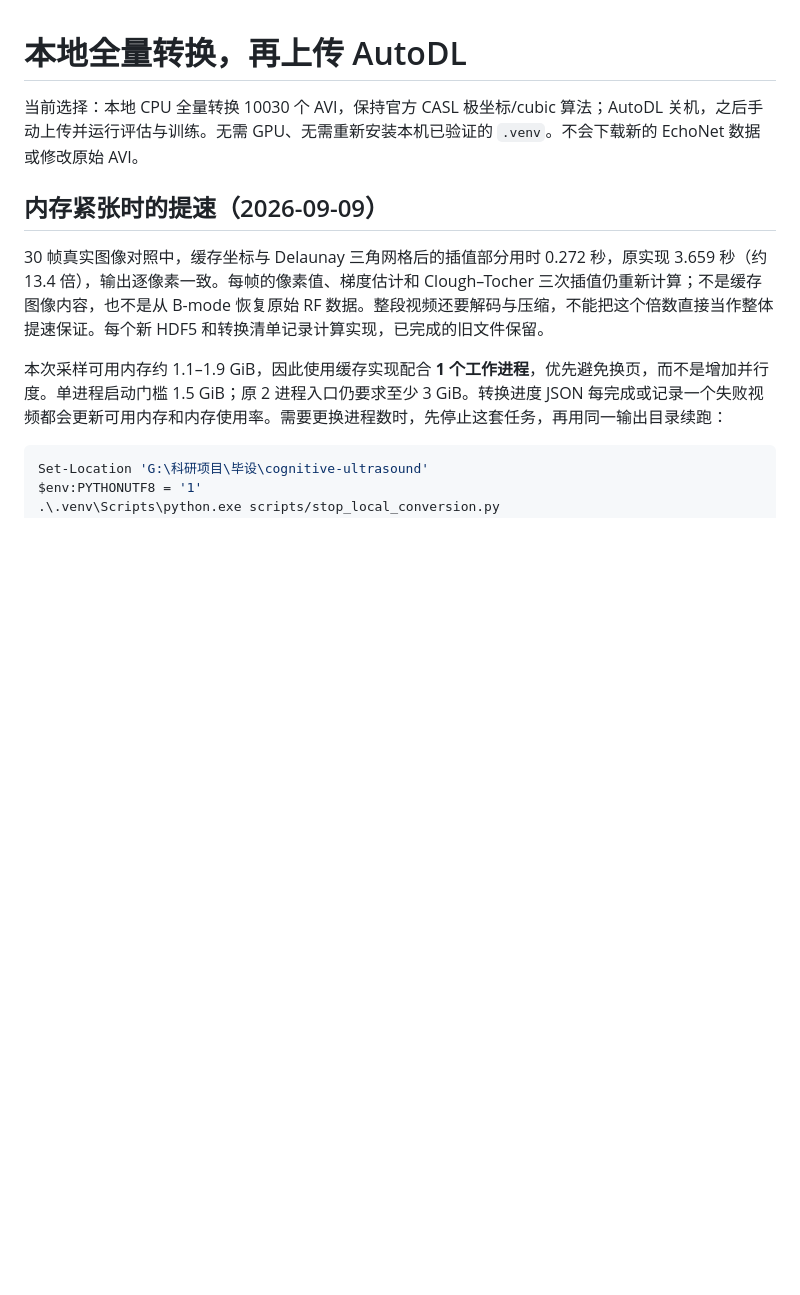
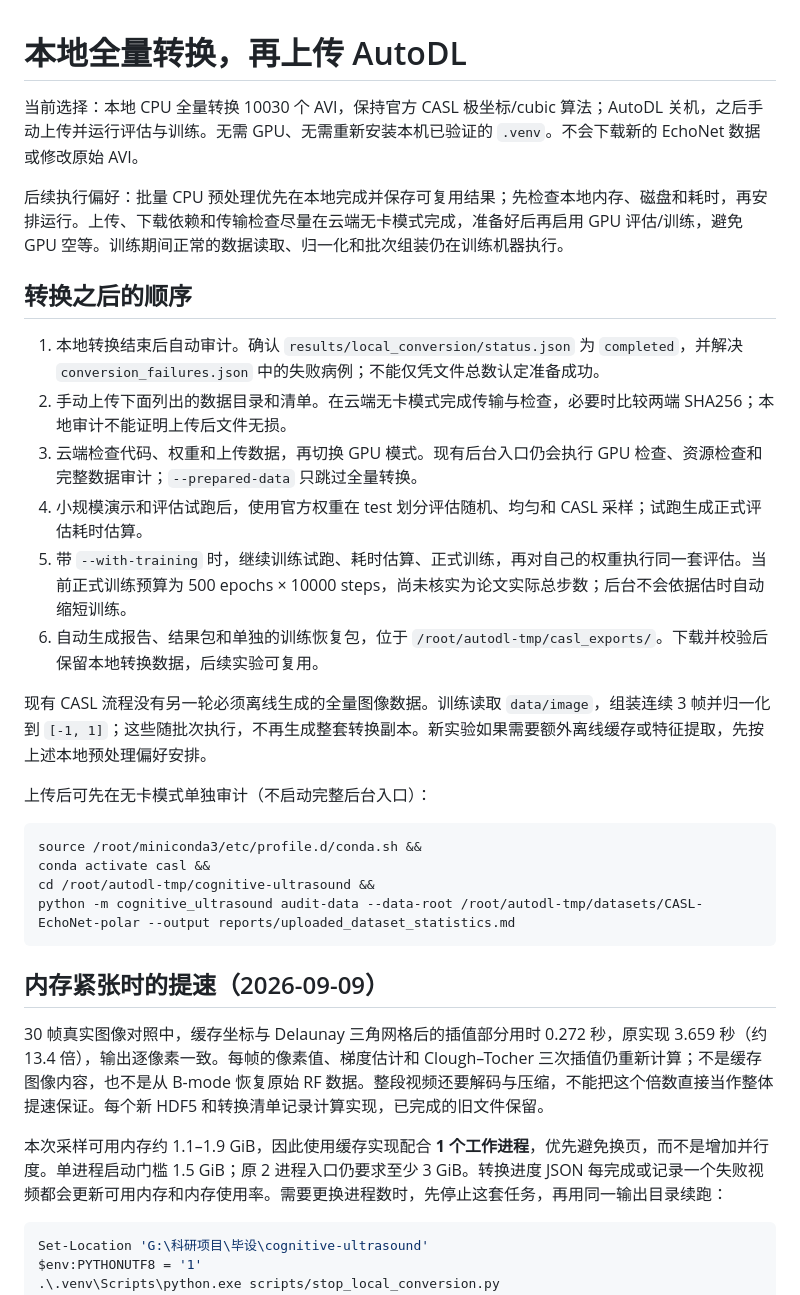
Before and after one commit to MisakuraPW/cognitive-ultrasound, a Markdown page: docs/local_conversion.md, the part around the change. Drawn GitHub-style; blank space fills up the shorter version.

Commit message:
Document local CPU preparation and post-upload CASL workflow

````diff
--- a/docs/local_conversion.md
+++ b/docs/local_conversion.md
@@ -1,6 +1,28 @@
 # 本地全量转换，再上传 AutoDL
 
 当前选择：本地 CPU 全量转换 10030 个 AVI，保持官方 CASL 极坐标/cubic 算法；AutoDL 关机，之后手动上传并运行评估与训练。无需 GPU、无需重新安装本机已验证的 `.venv`。不会下载新的 EchoNet 数据或修改原始 AVI。
+
+后续执行偏好：批量 CPU 预处理优先在本地完成并保存可复用结果；先检查本地内存、磁盘和耗时，再安排运行。上传、下载依赖和传输检查尽量在云端无卡模式完成，准备好后再启用 GPU 评估/训练，避免 GPU 空等。训练期间正常的数据读取、归一化和批次组装仍在训练机器执行。
+
+## 转换之后的顺序
+
+1. 本地转换结束后自动审计。确认 `results/local_conversion/status.json` 为 `completed`，并解决 `conversion_failures.json` 中的失败病例；不能仅凭文件总数认定准备成功。
+2. 手动上传下面列出的数据目录和清单。在云端无卡模式完成传输与检查，必要时比较两端 SHA256；本地审计不能证明上传后文件无损。
+3. 云端检查代码、权重和上传数据，再切换 GPU 模式。现有后台入口仍会执行 GPU 检查、资源检查和完整数据审计；`--prepared-data` 只跳过全量转换。
+4. 小规模演示和评估试跑后，使用官方权重在 test 划分评估随机、均匀和 CASL 采样；试跑生成正式评估耗时估算。
+5. 带 `--with-training` 时，继续训练试跑、耗时估算、正式训练，再对自己的权重执行同一套评估。当前正式训练预算为 500 epochs × 10000 steps，尚未核实为论文实际总步数；后台不会依据估时自动缩短训练。
+6. 自动生成报告、结果包和单独的训练恢复包，位于 `/root/autodl-tmp/casl_exports/`。下载并校验后保留本地转换数据，后续实验可复用。
+
+现有 CASL 流程没有另一轮必须离线生成的全量图像数据。训练读取 `data/image`，组装连续 3 帧并归一化到 `[-1, 1]`；这些随批次执行，不再生成整套转换副本。新实验如果需要额外离线缓存或特征提取，先按上述本地预处理偏好安排。
+
+上传后可先在无卡模式单独审计（不启动完整后台入口）：
+
+```bash
+source /root/miniconda3/etc/profile.d/conda.sh &&
+conda activate casl &&
+cd /root/autodl-tmp/cognitive-ultrasound &&
+python -m cognitive_ultrasound audit-data --data-root /root/autodl-tmp/datasets/CASL-EchoNet-polar --output reports/uploaded_dataset_statistics.md
+```
 
 ## 内存紧张时的提速（2026-09-09）
 
````
Also changed, not shown: docs/autodl_runbook.md (+2 -0 lines).
